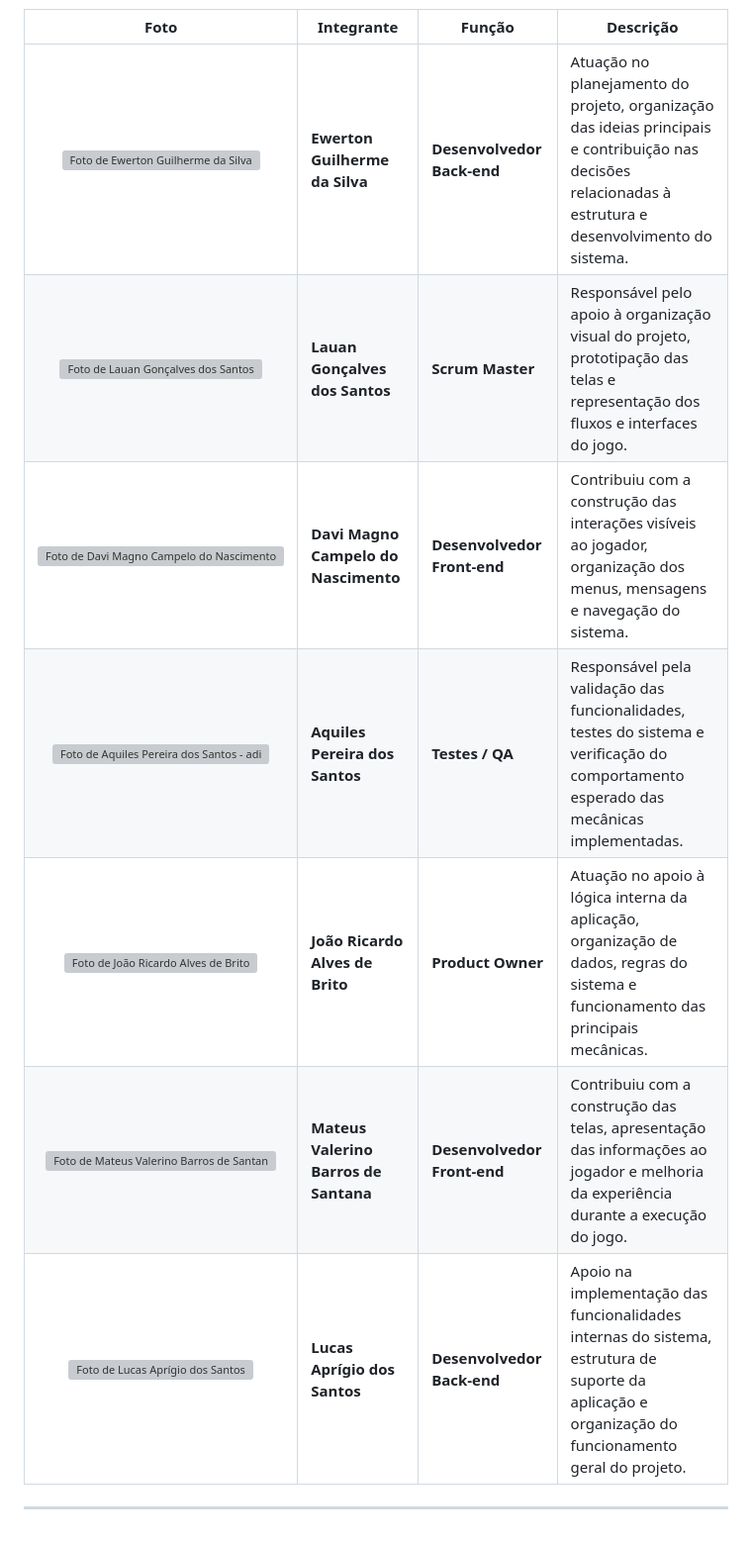
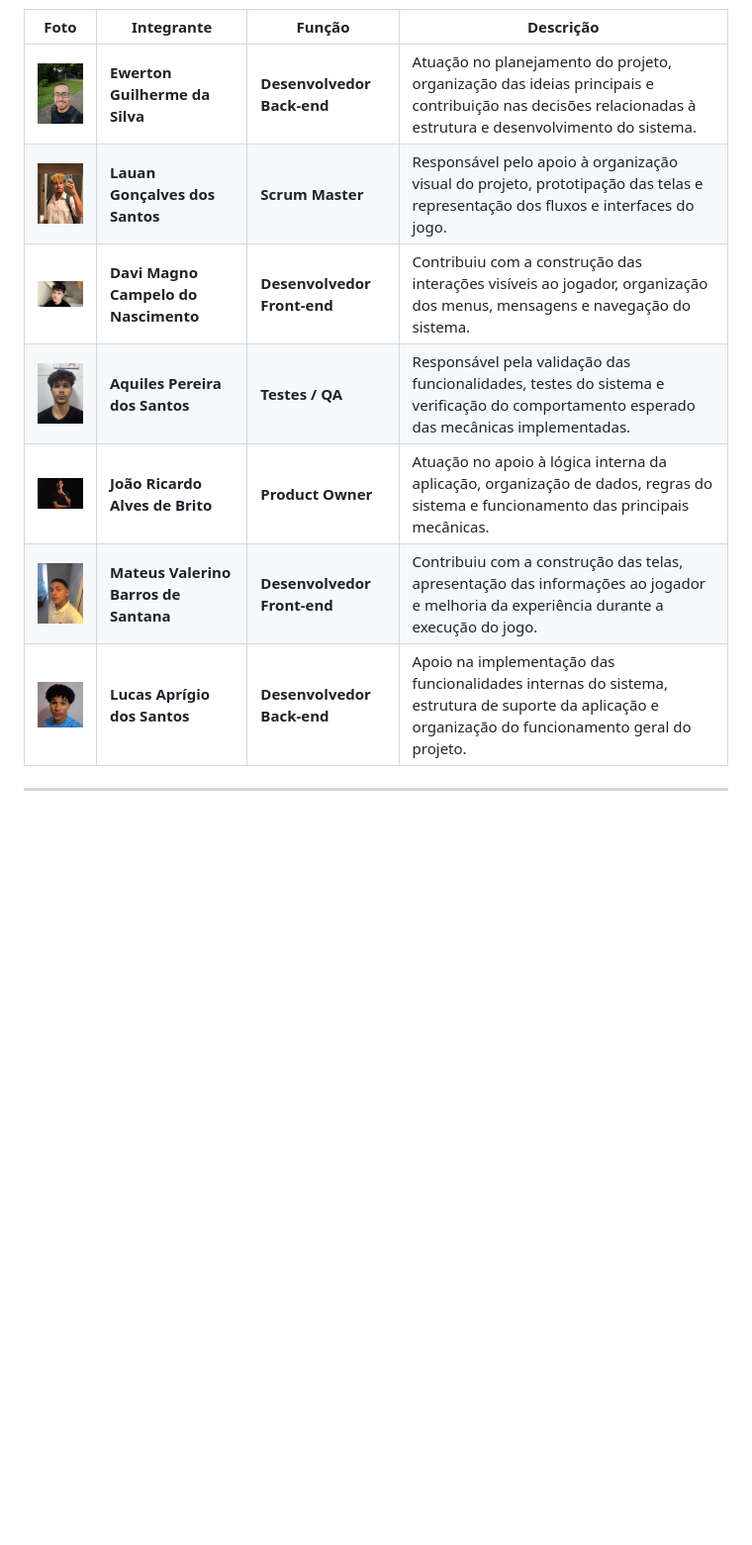
Before and after one commit to egs3-coder/Projeto-Interno, a Markdown page: README.md, the part around one of its changes. Shown at 99% size. GitHub-like rendering; blank space fills up the shorter version; grey boxes are pictures that could not be loaded.

```diff
--- a/README.md
+++ b/README.md
@@ -333,7 +333,7 @@ A equipe do **MetaDeck** foi organizada de forma colaborativa, distribuindo resp
   <tbody>
     <tr>
       <td align="center">
-        <img src="../Projeto-Interno/assets/ewerton.jpeg" width="100" height="100" alt="Foto de Ewerton Guilherme da Silva">
+        <img src="assets/ewerton.jpeg" width="100" height="100" alt="Foto de Ewerton Guilherme da Silva">
       </td>
       <td><strong>Ewerton Guilherme da Silva</strong></td>
       <td><strong>Desenvolvedor Back-end</strong></td>
@@ -341,7 +341,7 @@ A equipe do **MetaDeck** foi organizada de forma colaborativa, distribuindo resp
     </tr>
     <tr>
       <td align="center">
-        <img src="../Projeto-Interno/assets/lauan.jpeg" width="100" height="100" alt="Foto de Lauan Gonçalves dos Santos">
+        <img src="assets/lauan.jpeg" width="100" height="100" alt="Foto de Lauan Gonçalves dos Santos">
       </td>
       <td><strong>Lauan Gonçalves dos Santos</strong></td>
       <td><strong>Scrum Master</strong></td>
@@ -349,7 +349,7 @@ A equipe do **MetaDeck** foi organizada de forma colaborativa, distribuindo resp
     </tr>
     <tr>
       <td align="center">
-        <img src="../Projeto-Interno/assets/davi.jpeg" width="100" height="100" alt="Foto de Davi Magno Campelo do Nascimento">
+        <img src="assets/davi.jpeg" width="100" height="100" alt="Foto de Davi Magno Campelo do Nascimento">
       </td>
       <td><strong>Davi Magno Campelo do Nascimento</strong></td>
       <td><strong>Desenvolvedor Front-end</strong></td>
@@ -357,7 +357,7 @@ A equipe do **MetaDeck** foi organizada de forma colaborativa, distribuindo resp
     </tr>
     <tr>
       <td align="center">
-        <img src="../Projeto-Interno/assets/IMG-20260423-WA0142.jpg" width="100" height="100" alt="Foto de Aquiles Pereira dos Santos - adicionar depois">
+        <img src="assets/IMG-20260423-WA0142.jpg" width="100" height="100" alt="Foto de Aquiles Pereira dos Santos - adicionar depois">
       </td>
       <td><strong>Aquiles Pereira dos Santos</strong></td>
       <td><strong>Testes / QA</strong></td>
@@ -365,7 +365,7 @@ A equipe do **MetaDeck** foi organizada de forma colaborativa, distribuindo resp
     </tr>
     <tr>
       <td align="center">
-        <img src="../Projeto-Interno/assets/joao.jpeg" width="100" height="100" alt="Foto de João Ricardo Alves de Brito">
+        <img src="assets/joao.jpeg" width="100" height="100" alt="Foto de João Ricardo Alves de Brito">
       </td>
       <td><strong>João Ricardo Alves de Brito</strong></td>
       <td><strong>Product Owner</strong></td>
@@ -373,7 +373,7 @@ A equipe do **MetaDeck** foi organizada de forma colaborativa, distribuindo resp
     </tr>
     <tr>
       <td align="center">
-        <img src="../Projeto-Interno/assets/mateus.jpeg" width="100" height="100" alt="Foto de Mateus Valerino Barros de Santana">
+        <img src="assets/mateus.jpeg" width="100" height="100" alt="Foto de Mateus Valerino Barros de Santana">
       </td>
       <td><strong>Mateus Valerino Barros de Santana</strong></td>
       <td><strong>Desenvolvedor Front-end</strong></td>
@@ -381,7 +381,7 @@ A equipe do **MetaDeck** foi organizada de forma colaborativa, distribuindo resp
     </tr>
     <tr>
       <td align="center">
-        <img src="../Projeto-Interno/assets/lucas.jpeg" width="100" height="100" alt="Foto de Lucas Aprígio dos Santos">
+        <img src="assets/lucas.jpeg" width="100" height="100" alt="Foto de Lucas Aprígio dos Santos">
       </td>
       <td><strong>Lucas Aprígio dos Santos</strong></td>
       <td><strong>Desenvolvedor Back-end</strong></td>
```
Also changed, not shown: other parts of README.md (+2 -2 lines).
